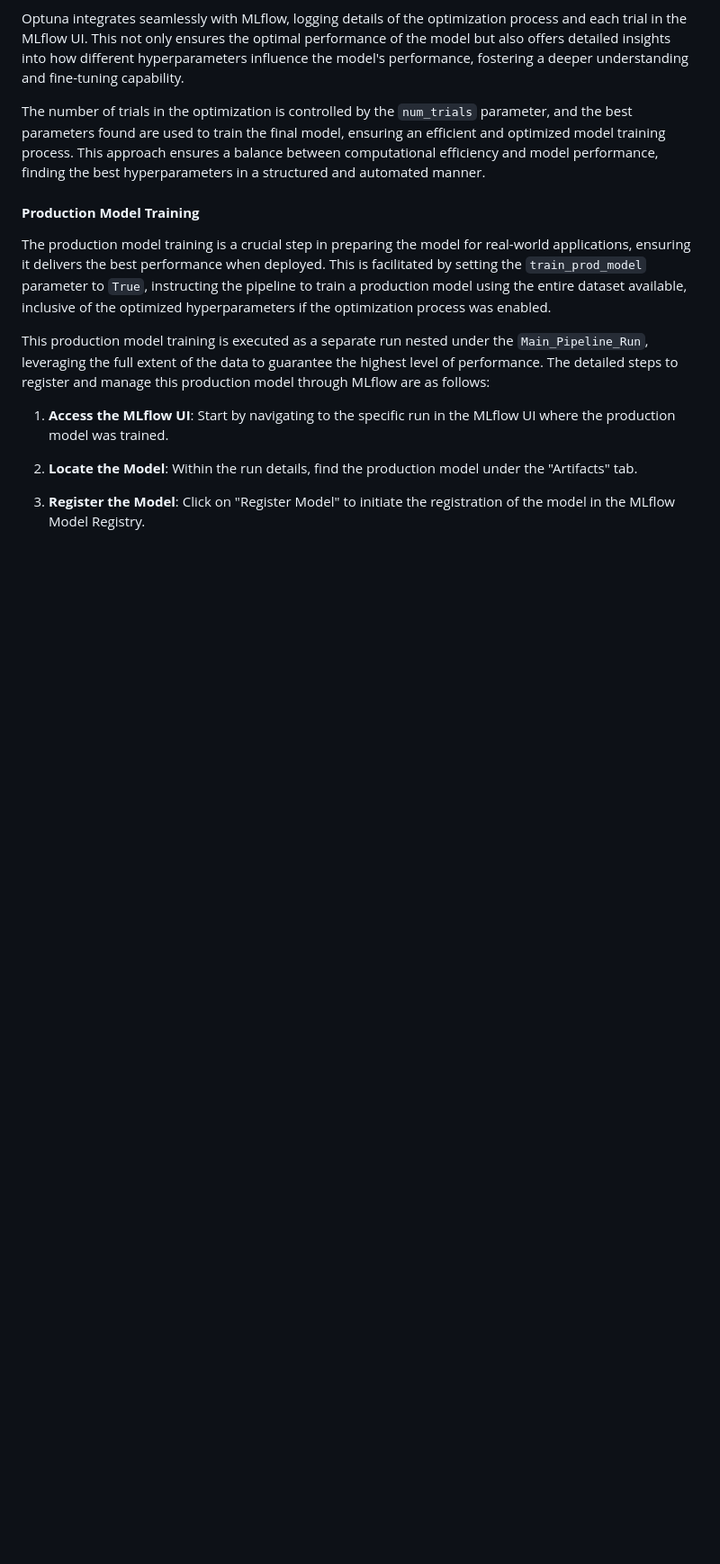
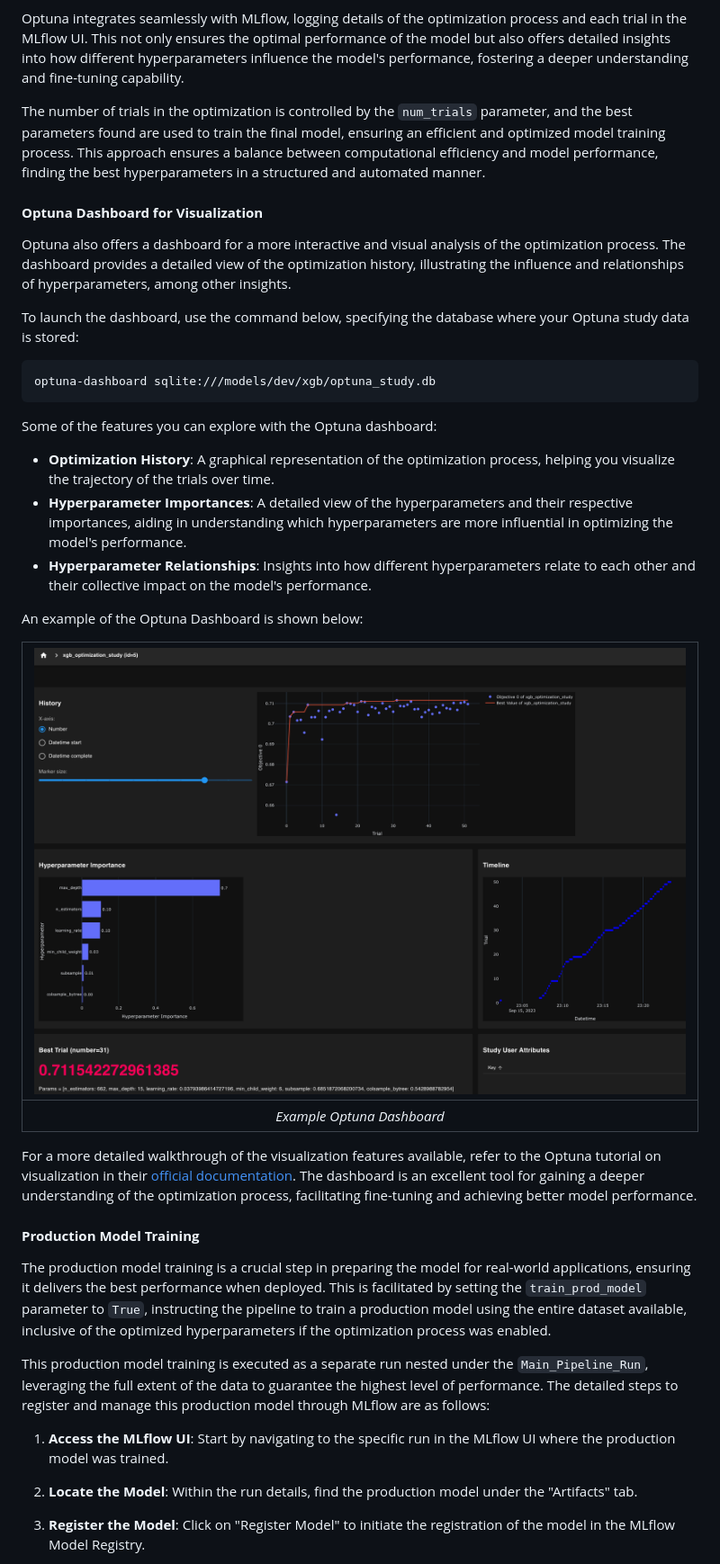
Before and after one commit to SloughJE/aerial_straps_classifier, a Markdown page: README.md, the part around the change printed below. Shown: that part at 90% size. GitHub-like rendering; pictures changed too: assets/images/optuna_dashboard.png (added); blank space fills up the shorter version.

Commit message:
adding readme info

````diff
--- a/README.md
+++ b/README.md
@@ -233,6 +251,32 @@ By default, Optuna employs a Bayesian optimization algorithm known as Tree-Struc
 Optuna integrates seamlessly with MLflow, logging details of the optimization process and each trial in the MLflow UI. This not only ensures the optimal performance of the model but also offers detailed insights into how different hyperparameters influence the model's performance, fostering a deeper understanding and fine-tuning capability.
 
 The number of trials in the optimization is controlled by the `num_trials` parameter, and the best parameters found are used to train the final model, ensuring an efficient and optimized model training process. This approach ensures a balance between computational efficiency and model performance, finding the best hyperparameters in a structured and automated manner.
+
+#### **Optuna Dashboard for Visualization**
+
+Optuna also offers a dashboard for a more interactive and visual analysis of the optimization process. The dashboard provides a detailed view of the optimization history, illustrating the influence and relationships of hyperparameters, among other insights.
+
+To launch the dashboard, use the command below, specifying the database where your Optuna study data is stored:
+
+```sh
+optuna-dashboard sqlite:///models/dev/xgb/optuna_study.db
+```
+
+Some of the features you can explore with the Optuna dashboard:
+
+- **Optimization History**: A graphical representation of the optimization process, helping you visualize the trajectory of the trials over time.
+- **Hyperparameter Importances**: A detailed view of the hyperparameters and their respective importances, aiding in understanding which hyperparameters are more influential in optimizing the model's performance.
+- **Hyperparameter Relationships**: Insights into how different hyperparameters relate to each other and their collective impact on the model's performance.
+
+An example of the Optuna Dashboard is shown below:
+
+| ![Example Optuna Dashboard](assets/images/optuna_dashboard.png) |
+|:--:|
+| *Example Optuna Dashboard* |
+
+
+
+For a more detailed walkthrough of the visualization features available, refer to the Optuna tutorial on visualization in their [official documentation](https://optuna.readthedocs.io/en/stable/reference/visualization/index.html). The dashboard is an excellent tool for gaining a deeper understanding of the optimization process, facilitating fine-tuning and achieving better model performance.
 
 #### **Production Model Training**
 
````
Also changed, not shown: other parts of README.md (+18 -0 lines), assets/images/mlflow_dashboard.png (added), 3 other files.
